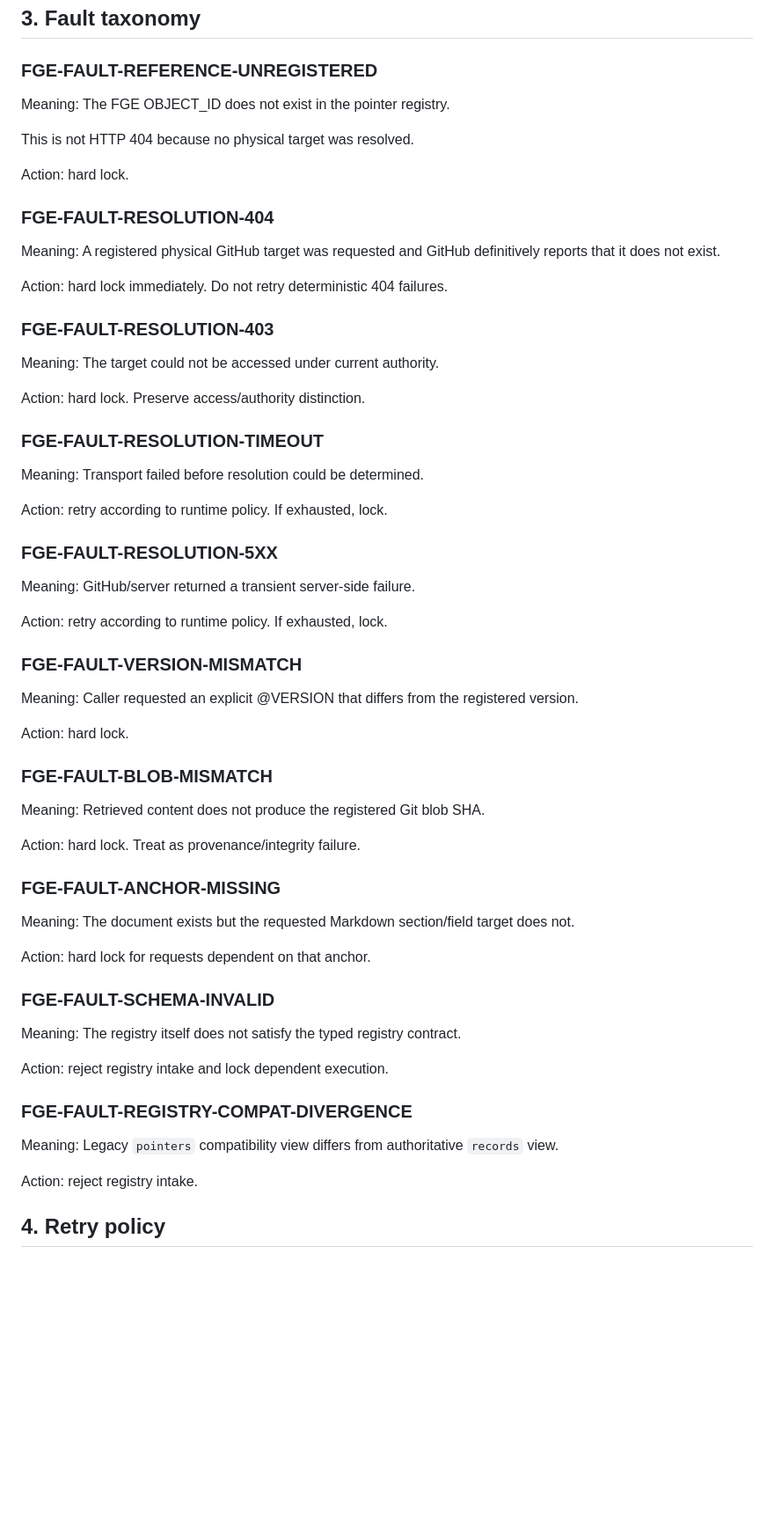
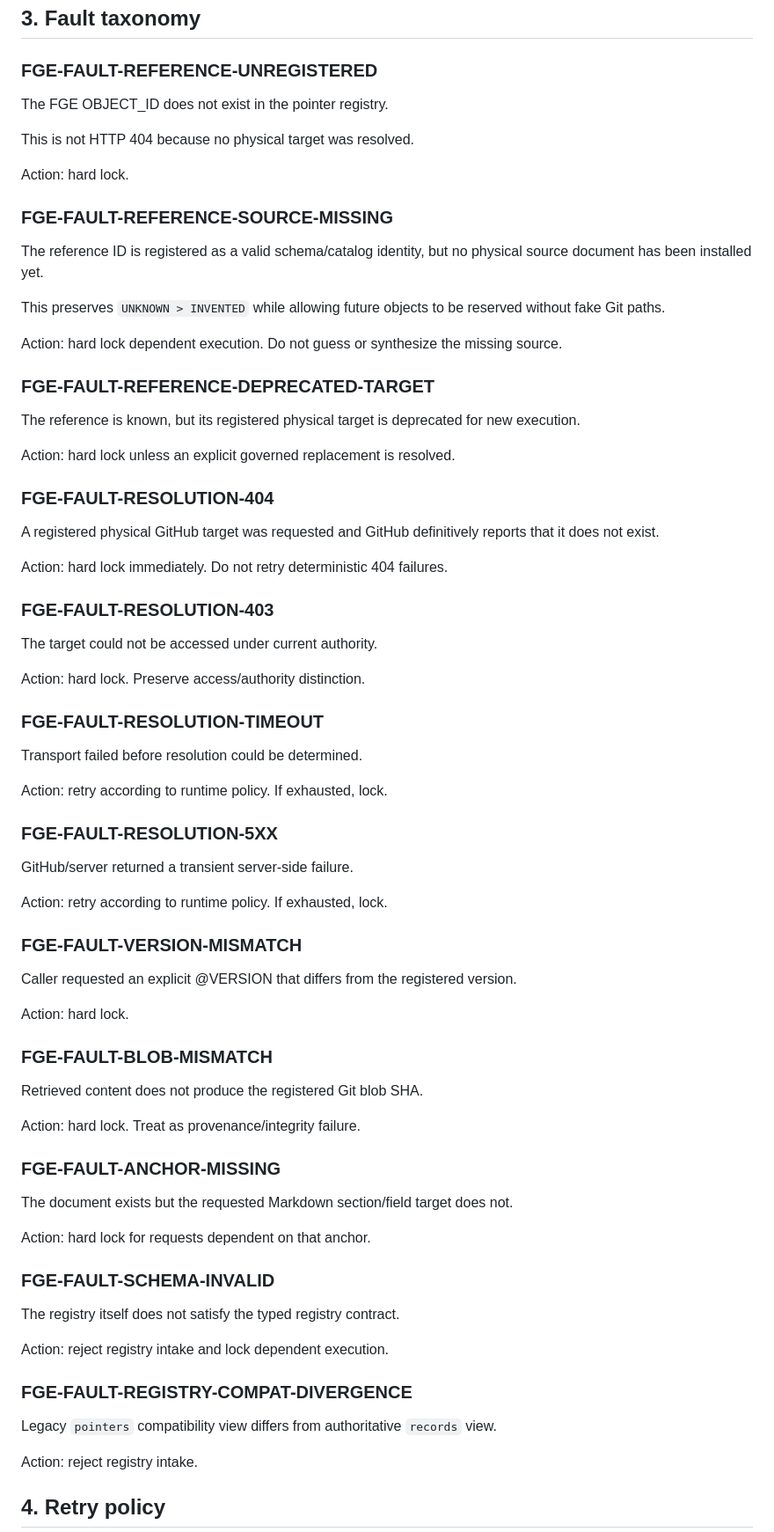
Before and after one commit to kclemente-collab/FGE-prime, a Markdown page: 00_governance/references/FGE_REFERENCE_RESOLUTION_FAULT_SPEC_v1.md, the part around one of its changes. Shown at 88% size. Drawn GitHub-style; blank space fills up the shorter version.

Commit message:
Patch fault spec for source-missing reference state

```diff
--- a/00_governance/references/FGE_REFERENCE_RESOLUTION_FAULT_SPEC_v1.md
+++ b/00_governance/references/FGE_REFERENCE_RESOLUTION_FAULT_SPEC_v1.md
@@ -52,63 +57,77 @@ TARGET RESOLUTION
 
 ### FGE-FAULT-REFERENCE-UNREGISTERED
 
-Meaning: The FGE OBJECT_ID does not exist in the pointer registry.
+The FGE OBJECT_ID does not exist in the pointer registry.
 
 This is not HTTP 404 because no physical target was resolved.
 
 Action: hard lock.
 
+### FGE-FAULT-REFERENCE-SOURCE-MISSING
+
+The reference ID is registered as a valid schema/catalog identity, but no physical source document has been installed yet.
+
+This preserves `UNKNOWN > INVENTED` while allowing future objects to be reserved without fake Git paths.
+
+Action: hard lock dependent execution. Do not guess or synthesize the missing source.
+
+### FGE-FAULT-REFERENCE-DEPRECATED-TARGET
+
+The reference is known, but its registered physical target is deprecated for new execution.
+
+Action: hard lock unless an explicit governed replacement is resolved.
+
 ### FGE-FAULT-RESOLUTION-404
 
-Meaning: A registered physical GitHub target was requested and GitHub definitively reports that it does not exist.
+A registered physical GitHub target was requested and GitHub definitively reports that it does not exist.
 
 Action: hard lock immediately. Do not retry deterministic 404 failures.
 
 ### FGE-FAULT-RESOLUTION-403
 
-Meaning: The target could not be accessed under current authority.
+The target could not be accessed under current authority.
 
 Action: hard lock. Preserve access/authority distinction.
 
 ### FGE-FAULT-RESOLUTION-TIMEOUT
 
-Meaning: Transport failed before resolution could be determined.
+Transport failed before resolution could be determined.
 
 Action: retry according to runtime policy. If exhausted, lock.
 
 ### FGE-FAULT-RESOLUTION-5XX
 
-Meaning: GitHub/server returned a transient server-side failure.
+GitHub/server returned a transient server-side failure.
 
 Action: retry according to runtime policy. If exhausted, lock.
 
 ### FGE-FAULT-VERSION-MISMATCH
 
-Meaning: Caller requested an explicit @VERSION that differs from the registered version.
+Caller requested an explicit @VERSION that differs from the registered version.
 
 Action: hard lock.
 
 ### FGE-FAULT-BLOB-MISMATCH
 
-Meaning: Retrieved content does not produce the registered Git blob SHA.
+Retrieved content does not produce the registered Git blob SHA.
 
 Action: hard lock. Treat as provenance/integrity failure.
 
 ### FGE-FAULT-ANCHOR-MISSING
 
-Meaning: The document exists but the requested Markdown section/field target does not.
+The document exists but the requested Markdown section/field target does not.
 
 Action: hard lock for requests dependent on that anchor.
 
 ### FGE-FAULT-SCHEMA-INVALID
 
-Meaning: The registry itself does not satisfy the typed registry contract.
+The registry itself does not satisfy the typed registry contract.
 
 Action: reject registry intake and lock dependent execution.
 
 ### FGE-FAULT-REGISTRY-COMPAT-DIVERGENCE
 
-Meaning: Legacy `pointers` compatibility view differs from authoritative `records` view.
+Legacy `pointers` compatibility view differs from authoritative `records` view.
 
 Action: reject registry intake.
 
```
Also changed, not shown: other parts of 00_governance/references/FGE_REFERENCE_RESOLUTION_FAULT_SPEC_v1.md (+13 -5 lines).
